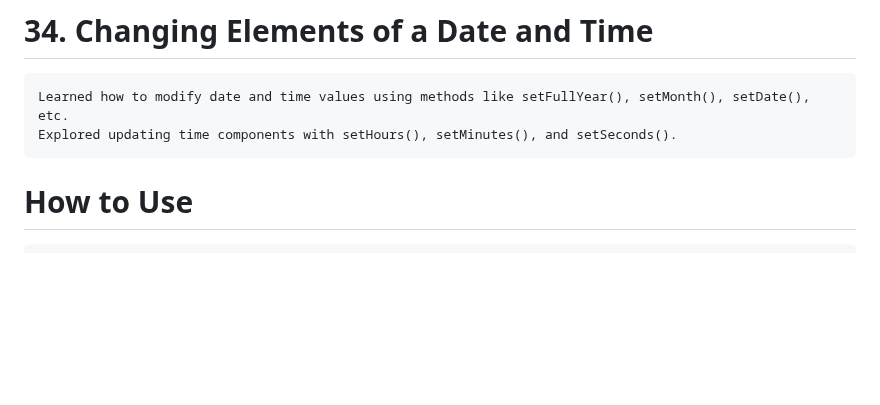
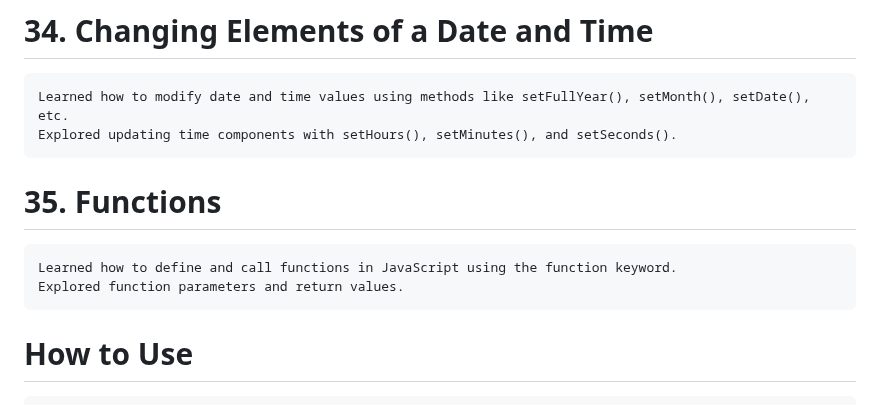
Before and after one commit to babunairofficial/javaScript, a Markdown page: doItYourself/README.md, the part around the change. GitHub-like rendering; blank space fills up the shorter version.

```diff
--- a/doItYourself/README.md
+++ b/doItYourself/README.md
@@ -114,6 +114,9 @@
 # 34. Changing Elements of a Date and Time
     Learned how to modify date and time values using methods like setFullYear(), setMonth(), setDate(), etc.
     Explored updating time components with setHours(), setMinutes(), and setSeconds().
+# 35. Functions
+    Learned how to define and call functions in JavaScript using the function keyword.
+    Explored function parameters and return values.
 
 # How to Use
     Feel free to browse through the code and progress updates. Suggestions and feedback are welcome!
```
